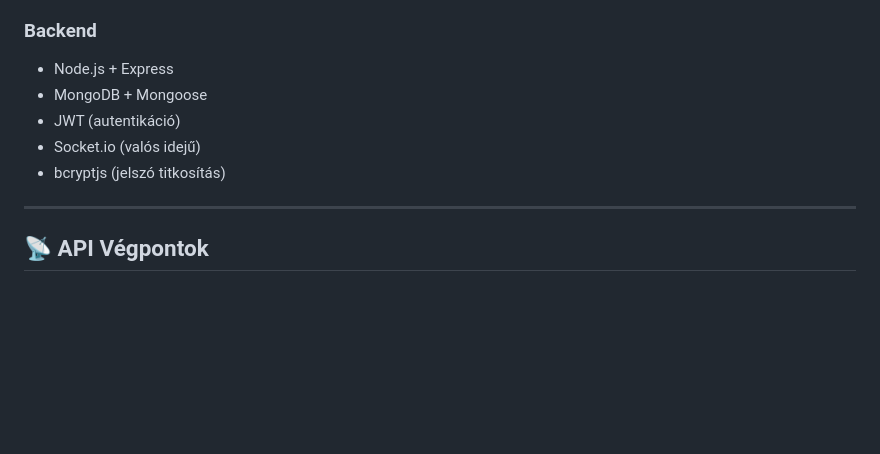
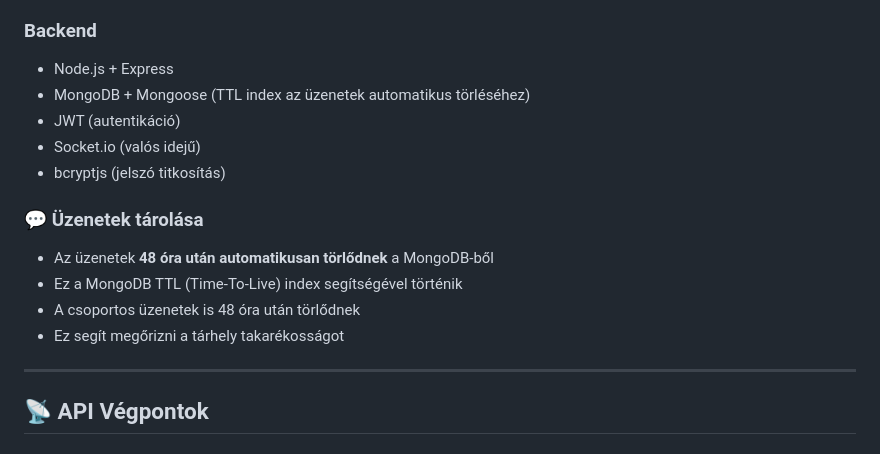
Before and after one commit to G0KU0/Facebook, a Markdown page: README.md, the part around the change. GitHub-like rendering; blank space fills up the shorter version.

```diff
--- a/README.md
+++ b/README.md
@@ -162,10 +162,16 @@ socialbook/
 
 ### Backend
 - Node.js + Express
-- MongoDB + Mongoose
+- MongoDB + Mongoose (TTL index az üzenetek automatikus törléséhez)
 - JWT (autentikáció)
 - Socket.io (valós idejű)
 - bcryptjs (jelszó titkosítás)
+
+### 💬 Üzenetek tárolása
+- Az üzenetek **48 óra után automatikusan törlődnek** a MongoDB-ből
+- Ez a MongoDB TTL (Time-To-Live) index segítségével történik
+- A csoportos üzenetek is 48 óra után törlődnek
+- Ez segít megőrizni a tárhely takarékosságot
 
 ---
 
```
